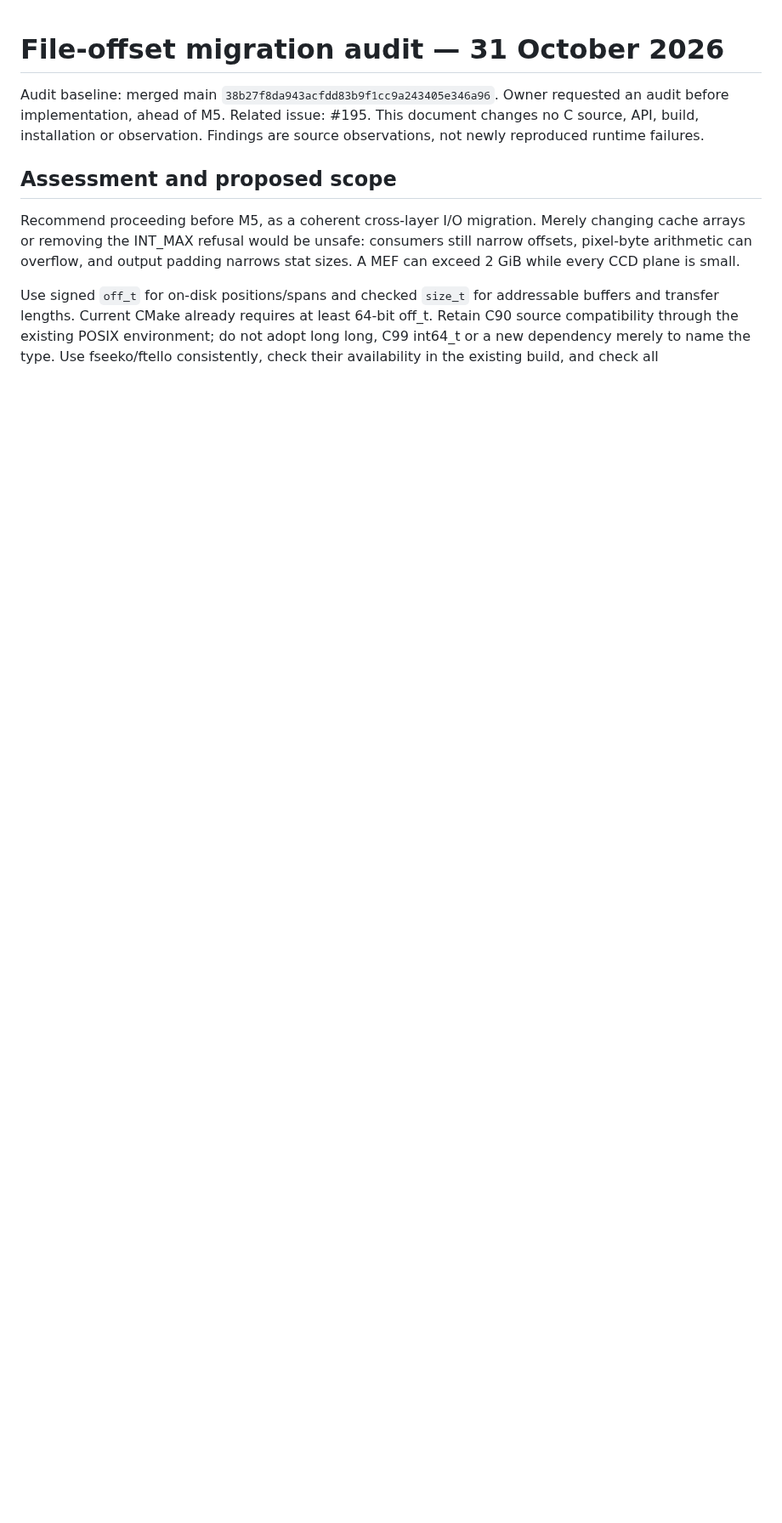
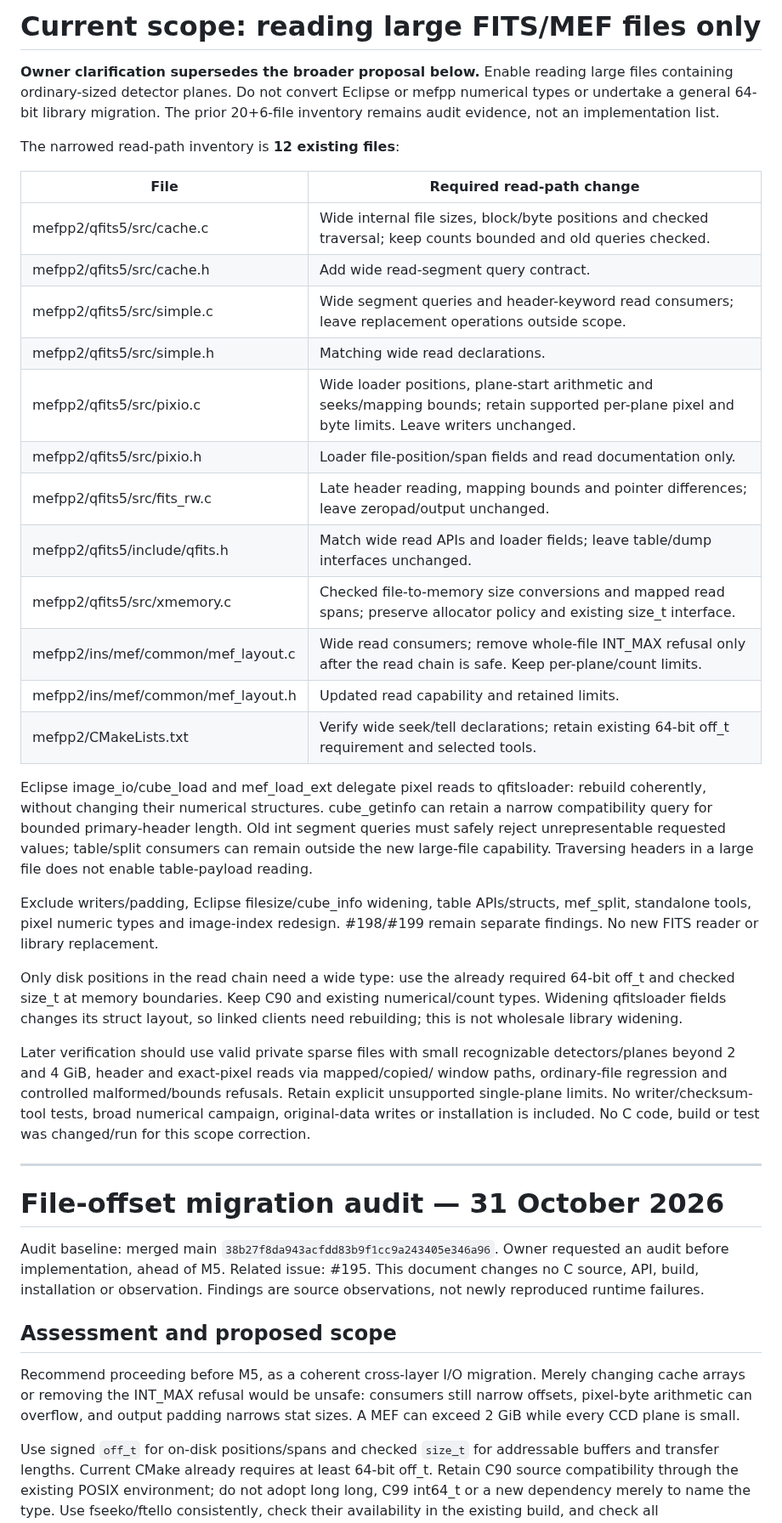
Before and after one commit to fselman/wenu-imaging, a Markdown page: docs/developer/large-file-offset-audit-2026-10-31.md, the part around the change. Shown at 85% size. Rendered like a GitHub page; blank space fills up the shorter version.

Commit message:
docs: narrow offset audit to large-file reading only (#195)
Exclude library-wide numerical widening, writers, table payloads and standalone utilities per owner clarification.

Assisted-by: OpenAI Codex (exact model identifier unavailable)

```diff
--- a/docs/developer/large-file-offset-audit-2026-10-31.md
+++ b/docs/developer/large-file-offset-audit-2026-10-31.md
@@ -1,3 +1,52 @@
+# Current scope: reading large FITS/MEF files only
+
+**Owner clarification supersedes the broader proposal below.** Enable reading
+large files containing ordinary-sized detector planes. Do not convert Eclipse
+or mefpp numerical types or undertake a general 64-bit library migration.
+The prior 20+6-file inventory remains audit evidence, not an implementation list.
+
+The narrowed read-path inventory is **12 existing files**:
+
+| File | Required read-path change |
+|---|---|
+| mefpp2/qfits5/src/cache.c | Wide internal file sizes, block/byte positions and checked traversal; keep counts bounded and old queries checked. |
+| mefpp2/qfits5/src/cache.h | Add wide read-segment query contract. |
+| mefpp2/qfits5/src/simple.c | Wide segment queries and header-keyword read consumers; leave replacement operations outside scope. |
+| mefpp2/qfits5/src/simple.h | Matching wide read declarations. |
+| mefpp2/qfits5/src/pixio.c | Wide loader positions, plane-start arithmetic and seeks/mapping bounds; retain supported per-plane pixel and byte limits. Leave writers unchanged. |
+| mefpp2/qfits5/src/pixio.h | Loader file-position/span fields and read documentation only. |
+| mefpp2/qfits5/src/fits_rw.c | Late header reading, mapping bounds and pointer differences; leave zeropad/output unchanged. |
+| mefpp2/qfits5/include/qfits.h | Match wide read APIs and loader fields; leave table/dump interfaces unchanged. |
+| mefpp2/qfits5/src/xmemory.c | Checked file-to-memory size conversions and mapped read spans; preserve allocator policy and existing size_t interface. |
+| mefpp2/ins/mef/common/mef_layout.c | Wide read consumers; remove whole-file INT_MAX refusal only after the read chain is safe. Keep per-plane/count limits. |
+| mefpp2/ins/mef/common/mef_layout.h | Updated read capability and retained limits. |
+| mefpp2/CMakeLists.txt | Verify wide seek/tell declarations; retain existing 64-bit off_t requirement and selected tools. |
+
+Eclipse image_io/cube_load and mef_load_ext delegate pixel reads to qfitsloader:
+rebuild coherently, without changing their numerical structures. cube_getinfo
+can retain a narrow compatibility query for bounded primary-header length.
+Old int segment queries must safely reject unrepresentable requested values;
+table/split consumers can remain outside the new large-file capability. Traversing
+headers in a large file does not enable table-payload reading.
+
+Exclude writers/padding, Eclipse filesize/cube_info widening, table APIs/structs,
+mef_split, standalone tools, pixel numeric types and image-index redesign.
+#198/#199 remain separate findings. No new FITS reader or library replacement.
+
+Only disk positions in the read chain need a wide type: use the already required
+64-bit off_t and checked size_t at memory boundaries. Keep C90 and existing
+numerical/count types. Widening qfitsloader fields changes its struct layout,
+so linked clients need rebuilding; this is not wholesale library widening.
+
+Later verification should use valid private sparse files with small recognizable
+detectors/planes beyond 2 and 4 GiB, header and exact-pixel reads via mapped/copied/
+window paths, ordinary-file regression and controlled malformed/bounds refusals.
+Retain explicit unsupported single-plane limits. No writer/checksum-tool tests,
+broad numerical campaign, original-data writes or installation is included.
+No C code, build or test was changed/run for this scope correction.
+
+---
+
 # File-offset migration audit — 31 October 2026
 
 Audit baseline: merged main `38b27f8da943acfdd83b9f1cc9a243405e346a96`.
```
